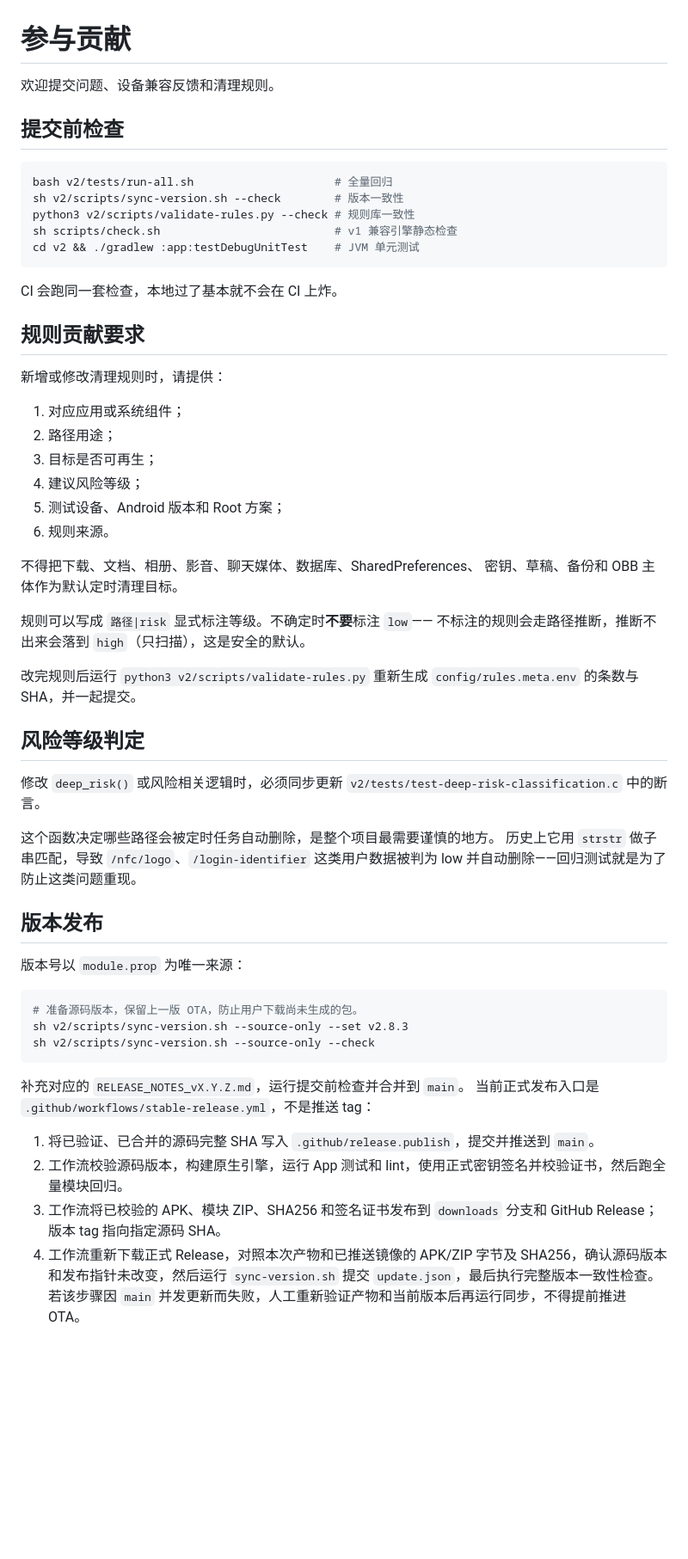
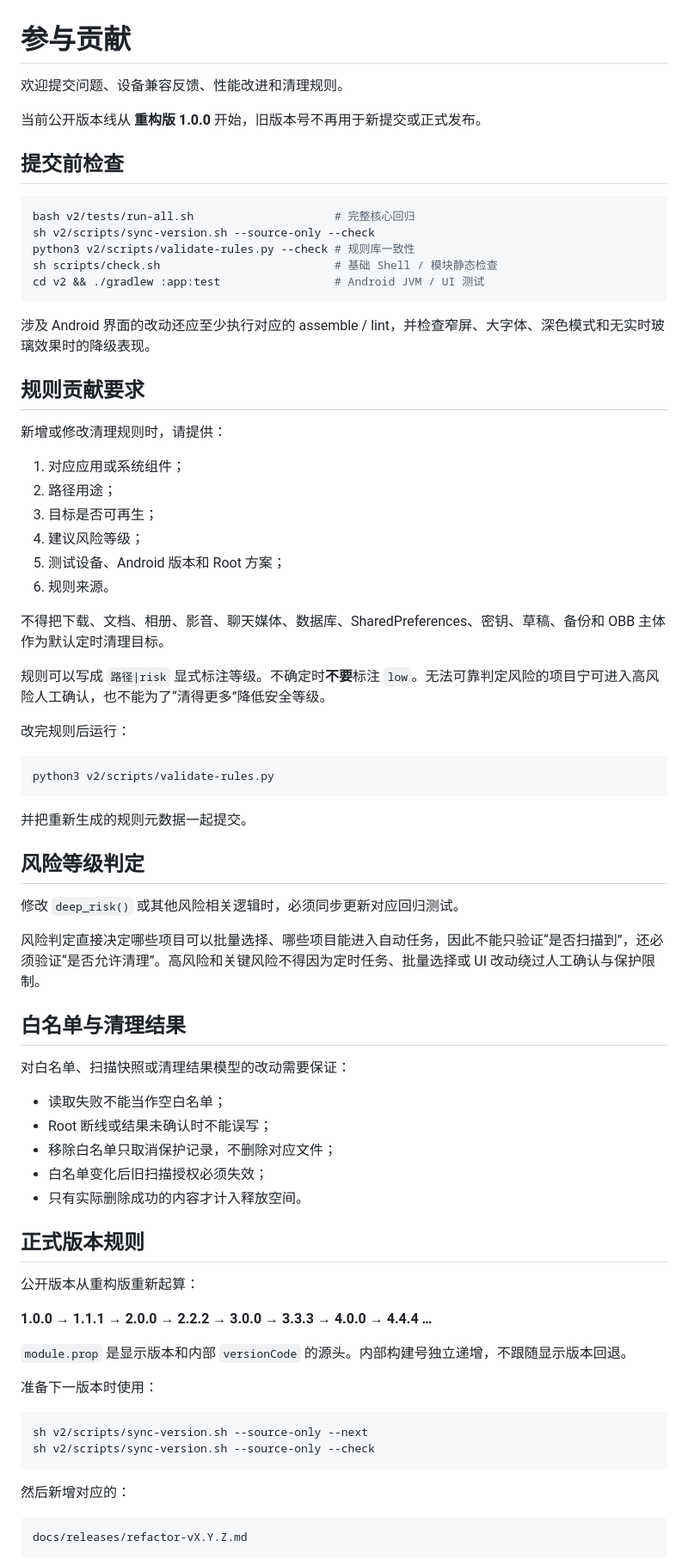
Before and after one commit to xgl34222220-ops/BaiZe, a Markdown page: CONTRIBUTING.md, the part around one of its changes. Shown at 86% size. Rendered like a GitHub page; blank space fills up the shorter version.

Commit message:
docs: align contributing guide with refactor release line

````diff
--- a/CONTRIBUTING.md
+++ b/CONTRIBUTING.md
@@ -1,18 +1,20 @@
 # 参与贡献
 
-欢迎提交问题、设备兼容反馈和清理规则。
+欢迎提交问题、设备兼容反馈、性能改进和清理规则。
+
+当前公开版本线从 **重构版 1.0.0** 开始，旧版本号不再用于新提交或正式发布。
 
 ## 提交前检查
 
 ```sh
-bash v2/tests/run-all.sh                     # 全量回归
-sh v2/scripts/sync-version.sh --check        # 版本一致性
+bash v2/tests/run-all.sh                     # 完整核心回归
+sh v2/scripts/sync-version.sh --source-only --check
 python3 v2/scripts/validate-rules.py --check # 规则库一致性
-sh scripts/check.sh                          # v1 兼容引擎静态检查
-cd v2 && ./gradlew :app:testDebugUnitTest    # JVM 单元测试
+sh scripts/check.sh                          # 基础 Shell / 模块静态检查
+cd v2 && ./gradlew :app:test                 # Android JVM / UI 测试
 ```
 
-CI 会跑同一套检查，本地过了基本就不会在 CI 上炸。
+涉及 Android 界面的改动还应至少执行对应的 assemble / lint，并检查窄屏、大字体、深色模式和无实时玻璃效果时的降级表现。
 
 ## 规则贡献要求
 
@@ -25,39 +27,52 @@ CI 会跑同一套检查，本地过了基本就不会在 CI 上炸。
 5. 测试设备、Android 版本和 Root 方案；
 6. 规则来源。
 
-不得把下载、文档、相册、影音、聊天媒体、数据库、SharedPreferences、
-密钥、草稿、备份和 OBB 主体作为默认定时清理目标。
+不得把下载、文档、相册、影音、聊天媒体、数据库、SharedPreferences、密钥、草稿、备份和 OBB 主体作为默认定时清理目标。
 
-规则可以写成 `路径|risk` 显式标注等级。不确定时**不要**标注 `low`——
-不标注的规则会走路径推断，推断不出来会落到 `high`（只扫描），这是安全的默认。
+规则可以写成 `路径|risk` 显式标注等级。不确定时**不要**标注 `low`。无法可靠判定风险的项目宁可进入高风险人工确认，也不能为了“清得更多”降低安全等级。
 
-改完规则后运行 `python3 v2/scripts/validate-rules.py`
-重新生成 `config/rules.meta.env` 的条数与 SHA，并一起提交。
+改完规则后运行：
+
+```sh
+python3 v2/scripts/validate-rules.py
+```
+
+并把重新生成的规则元数据一起提交。
 
 ## 风险等级判定
 
-修改 `deep_risk()` 或风险相关逻辑时，必须同步更新
-`v2/tests/test-deep-risk-classification.c` 中的断言。
+修改 `deep_risk()` 或其他风险相关逻辑时，必须同步更新对应回归测试。
 
-这个函数决定哪些路径会被定时任务自动删除，是整个项目最需要谨慎的地方。
-历史上它用 `strstr` 做子串匹配，导致 `/nfc/logo`、`/login-identifier`
-这类用户数据被判为 low 并自动删除——回归测试就是为了防止这类问题重现。
+风险判定直接决定哪些项目可以批量选择、哪些项目能进入自动任务，因此不能只验证“是否扫描到”，还必须验证“是否允许清理”。高风险和关键风险不得因为定时任务、批量选择或 UI 改动绕过人工确认与保护限制。
 
-## 版本发布
+## 白名单与清理结果
 
-版本号以 `module.prop` 为唯一来源：
+对白名单、扫描快照或清理结果模型的改动需要保证：
+
+- 读取失败不能当作空白名单；
+- Root 断线或结果未确认时不能误写；
+- 移除白名单只取消保护记录，不删除对应文件；
+- 白名单变化后旧扫描授权必须失效；
+- 只有实际删除成功的内容才计入释放空间。
+
+## 正式版本规则
+
+公开版本从重构版重新起算：
+
+**1.0.0 → 1.1.1 → 2.0.0 → 2.2.2 → 3.0.0 → 3.3.3 → 4.0.0 → 4.4.4 …**
+
+`module.prop` 是显示版本和内部 `versionCode` 的源头。内部构建号独立递增，不跟随显示版本回退。
+
+准备下一版本时使用：
 
 ```sh
-# 准备源码版本，保留上一版 OTA，防止用户下载尚未生成的包。
-sh v2/scripts/sync-version.sh --source-only --set v2.8.3
+sh v2/scripts/sync-version.sh --source-only --next
 sh v2/scripts/sync-version.sh --source-only --check
 ```
 
-补充对应的 `RELEASE_NOTES_vX.Y.Z.md`，运行提交前检查并合并到 `main`。
-当前正式发布入口是 `.github/workflows/stable-release.yml`，不是推送 tag：
+然后新增对应的：
 
-1. 将已验证、已合并的源码完整 SHA 写入 `.github/release.publish`，提交并推送到 `main`。
-2. 工作流校验源码版本，构建原生引擎，运行 App 测试和 lint，使用正式密钥签名并校验证书，然后跑全量模块回归。
-3. 工作流将已校验的 APK、模块 ZIP、SHA256 和签名证书发布到 `downloads` 分支和 GitHub Release；版本 tag 指向指定源码 SHA。
-4. 工作流重新下载正式 Release，对照本次产物和已推送镜像的 APK/ZIP 字节及 SHA256，确认源码版本和发布指针未改变，然后运行 `sync-version.sh` 提交 `update.json`，最后执行完整版本一致性检查。若该步骤因 `main` 并发更新而失败，人工重新验证产物和当前版本后再运行同步，不得提前推进 OTA。
+```text
+docs/releases/refactor-vX.Y.Z.md
+```
 
````
Also changed, not shown: other parts of CONTRIBUTING.md (+27 -5 lines).
